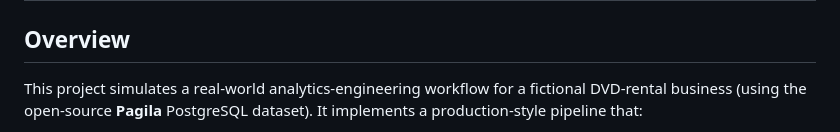
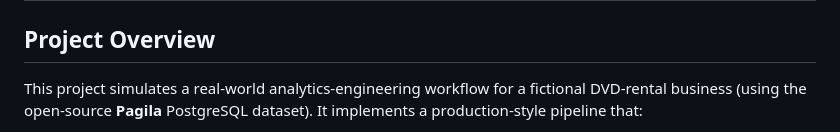
Before and after one commit to roxannekyr/pagila-analytics-pipeline, a Markdown page: README.md, the part around the change. Rendered like a GitHub page.

```diff
--- a/README.md
+++ b/README.md
@@ -15,7 +15,7 @@ Click below to open the fully interactive dashboard — explore revenue trends,
 [![Dashboard Preview](documents/DAMC_Dashboard.png)](https://roxanikyritsi.github.io/pagila-analytics-pipeline/)
 ---
 
-## Overview
+## Project Overview
 
 This project simulates a real-world analytics-engineering workflow for a fictional DVD-rental business (using the open-source **Pagila** PostgreSQL dataset). It implements a production-style pipeline that:
 
```
